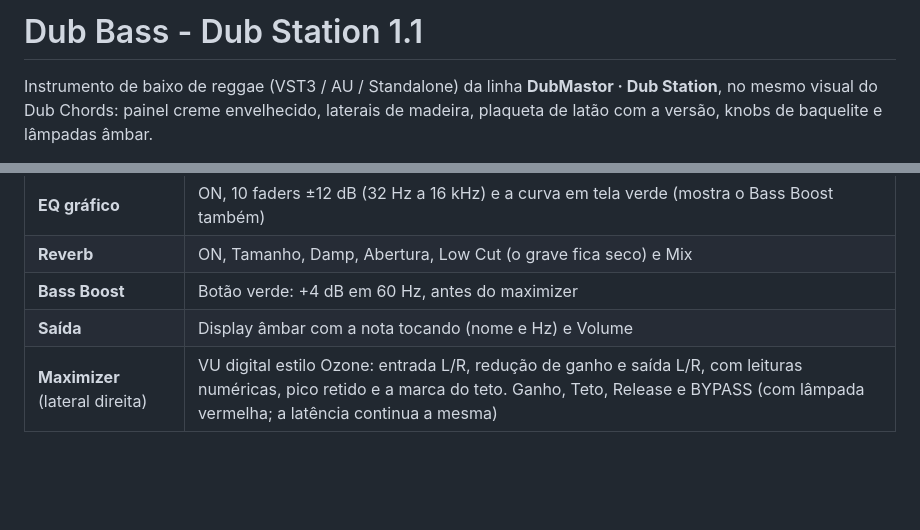
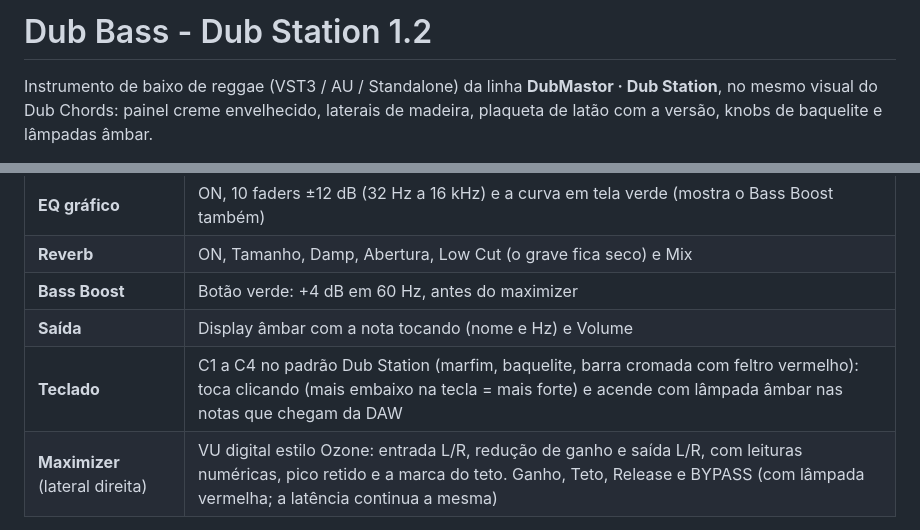
Before and after one commit to dubmastor/DubMastor-DubStation-, a Markdown page: DubBass/README.md, 2 parts joined by grey strips. GitHub-like rendering; blank space fills up the shorter version.

```diff
--- a/DubBass/README.md
+++ b/DubBass/README.md
@@ -1,4 +1,4 @@
-# Dub Bass - Dub Station 1.1
+# Dub Bass - Dub Station 1.2
 
 Instrumento de baixo de reggae (VST3 / AU / Standalone) da linha **DubMastor · Dub Station**, no mesmo visual do Dub Chords: painel creme envelhecido, laterais de madeira, plaqueta de latão com a versão, knobs de baquelite e lâmpadas âmbar.
 
@@ -24,6 +24,7 @@ OSCILADOR (Classic Sine + harmônicos | 808) → FILTRO → ENVELOPE → VÁLVUL
 | **Reverb** | ON, Tamanho, Damp, Abertura, Low Cut (o grave fica seco) e Mix |
 | **Bass Boost** | Botão verde: +4 dB em 60 Hz, antes do maximizer |
 | **Saída** | Display âmbar com a nota tocando (nome e Hz) e Volume |
+| **Teclado** | C1 a C4 no padrão Dub Station (marfim, baquelite, barra cromada com feltro vermelho): toca clicando (mais embaixo na tecla = mais forte) e acende com lâmpada âmbar nas notas que chegam da DAW |
 | **Maximizer** (lateral direita) | VU digital estilo Ozone: entrada L/R, redução de ganho e saída L/R, com leituras numéricas, pico retido e a marca do teto. Ganho, Teto, Release e BYPASS (com lâmpada vermelha; a latência continua a mesma) |
 
 Mono/legato: no Classic Sine as notas ligadas deslizam com o glide; no 808 cada nota reataca o envelope e o drop de pitch. Pitch bend ±2 semitons. Duplo clique volta qualquer controle ao padrão. A janela é redimensionável.
```
Also changed, not shown: DubBass/RELEASE_NOTES.md (+6 -2 lines), README.md (+1 -1 lines), site/img/dubbass.jpg, 7 other files.
